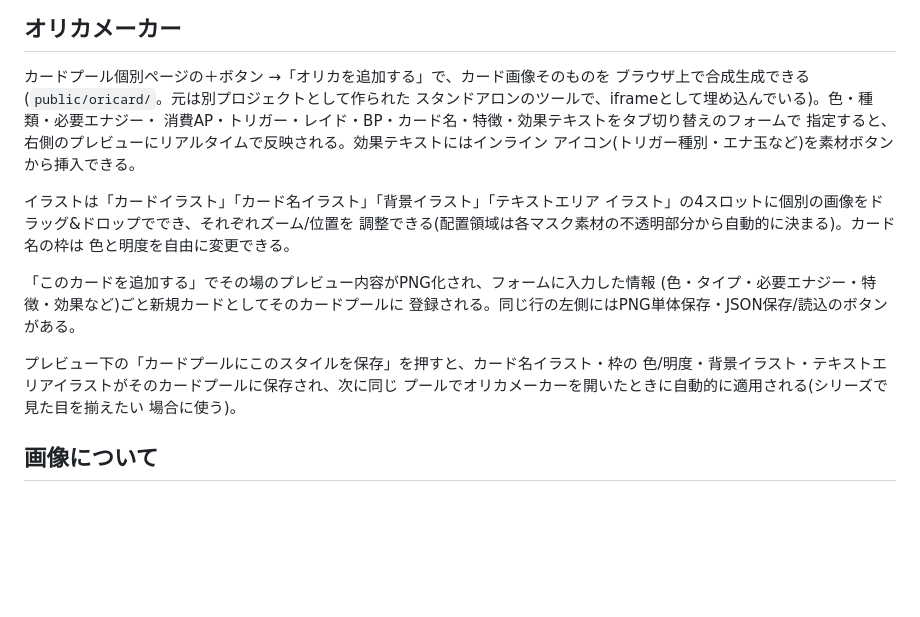
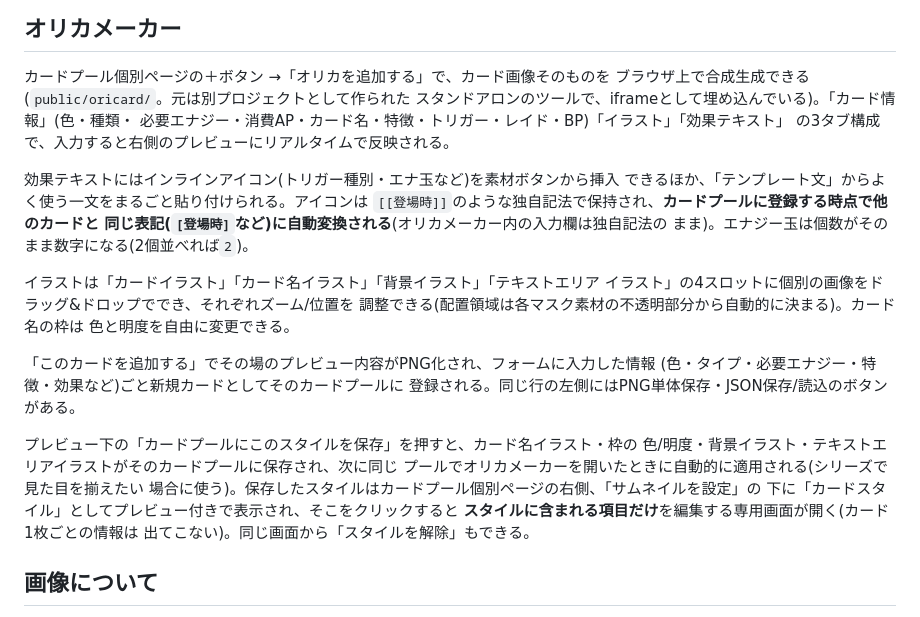
Before and after one commit to satoa-may5/deck-viewer, a Markdown page: README.md, the part around the change. Rendered like a GitHub page; blank space fills up the shorter version.

Commit message:
Document the card style panel, effect templates and token conversion in README
Co-Authored-By: Claude Sonnet 5 <noreply@anthropic.com>

```diff
--- a/README.md
+++ b/README.md
@@ -188,10 +188,15 @@ deck-viewer/
 
 カードプール個別ページの＋ボタン →「オリカを追加する」で、カード画像そのものを
 ブラウザ上で合成生成できる(`public/oricard/`。元は別プロジェクトとして作られた
-スタンドアロンのツールで、iframeとして埋め込んでいる)。色・種類・必要エナジー・
-消費AP・トリガー・レイド・BP・カード名・特徴・効果テキストをタブ切り替えのフォームで
-指定すると、右側のプレビューにリアルタイムで反映される。効果テキストにはインライン
-アイコン(トリガー種別・エナ玉など)を素材ボタンから挿入できる。
+スタンドアロンのツールで、iframeとして埋め込んでいる)。「カード情報」(色・種類・
+必要エナジー・消費AP・カード名・特徴・トリガー・レイド・BP)「イラスト」「効果テキスト」
+の3タブ構成で、入力すると右側のプレビューにリアルタイムで反映される。
+
+効果テキストにはインラインアイコン(トリガー種別・エナ玉など)を素材ボタンから挿入
+できるほか、「テンプレート文」からよく使う一文をまるごと貼り付けられる。アイコンは
+`[[登場時]]`のような独自記法で保持され、**カードプールに登録する時点で他のカードと
+同じ表記(`[登場時]`など)に自動変換される**(オリカメーカー内の入力欄は独自記法の
+まま)。エナジー玉は個数がそのまま数字になる(2個並べれば`2`)。
 
 イラストは「カードイラスト」「カード名イラスト」「背景イラスト」「テキストエリア
 イラスト」の4スロットに個別の画像をドラッグ&ドロップででき、それぞれズーム/位置を
@@ -205,7 +210,10 @@ deck-viewer/
 プレビュー下の「カードプールにこのスタイルを保存」を押すと、カード名イラスト・枠の
 色/明度・背景イラスト・テキストエリアイラストがそのカードプールに保存され、次に同じ
 プールでオリカメーカーを開いたときに自動的に適用される(シリーズで見た目を揃えたい
-場合に使う)。
+場合に使う)。保存したスタイルはカードプール個別ページの右側、「サムネイルを設定」の
+下に「カードスタイル」としてプレビュー付きで表示され、そこをクリックすると
+**スタイルに含まれる項目だけ**を編集する専用画面が開く(カード1枚ごとの情報は
+出てこない)。同じ画面から「スタイルを解除」もできる。
 
 ## 画像について
 
```
